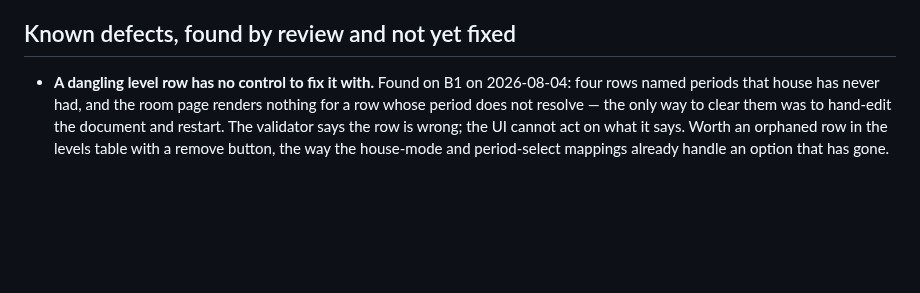
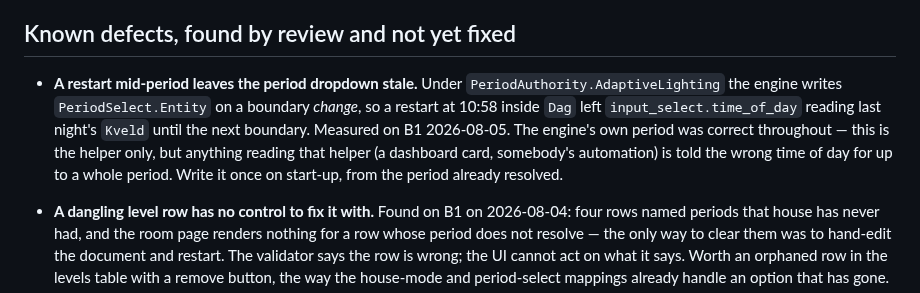
Before and after one commit to 0z00z0/adaptivelighting, a Markdown page: docs/backlog.md, the part around the change. Rendered like a GitHub page; blank space fills up the shorter version.

Commit message:
docs: a restart mid-period leaves the period dropdown stale
Measured on B1 2026-08-05: the engine restarted inside Dag and reported Dag
throughout, while input_select.time_of_day still read last night's Kveld. The
helper is written on a boundary change, and a restart is not one.

Co-Authored-By: Claude Opus 5 <noreply@anthropic.com>

```diff
--- a/docs/backlog.md
+++ b/docs/backlog.md
@@ -34,6 +34,13 @@ what is deployed in `NetDaemon/CLAUDE.md`. Nothing here duplicates those.
   Schedule's own picker already uses — adopting invents mappings nobody chose.
 
 ## Known defects, found by review and not yet fixed
+
+- **A restart mid-period leaves the period dropdown stale.** Under `PeriodAuthority.AdaptiveLighting` the engine
+  writes `PeriodSelect.Entity` on a boundary *change*, so a restart at 10:58 inside `Dag` left
+  `input_select.time_of_day` reading last night's `Kveld` until the next boundary. Measured on B1 2026-08-05.
+  The engine's own period was correct throughout — this is the helper only, but anything reading that helper
+  (a dashboard card, somebody's automation) is told the wrong time of day for up to a whole period. Write it
+  once on start-up, from the period already resolved.
 
 - **A dangling level row has no control to fix it with.** Found on B1 on 2026-08-04: four rows named periods
   that house has never had, and the room page renders nothing for a row whose period does not resolve — the
```
